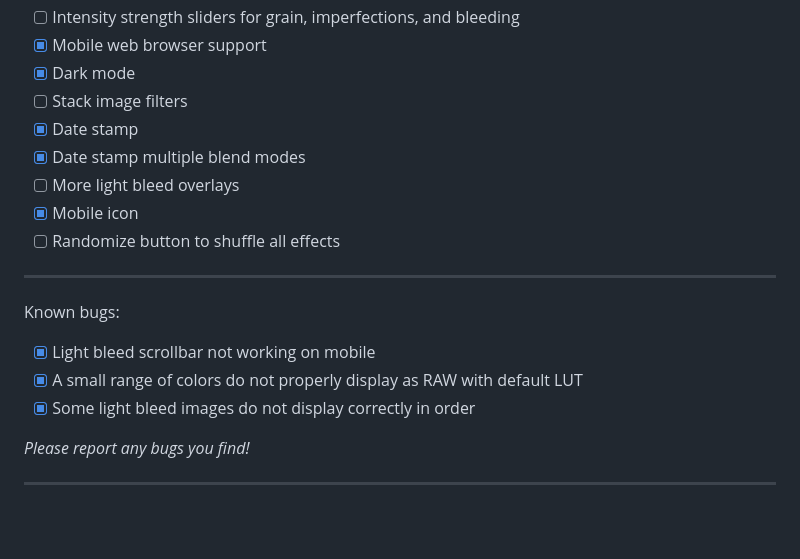
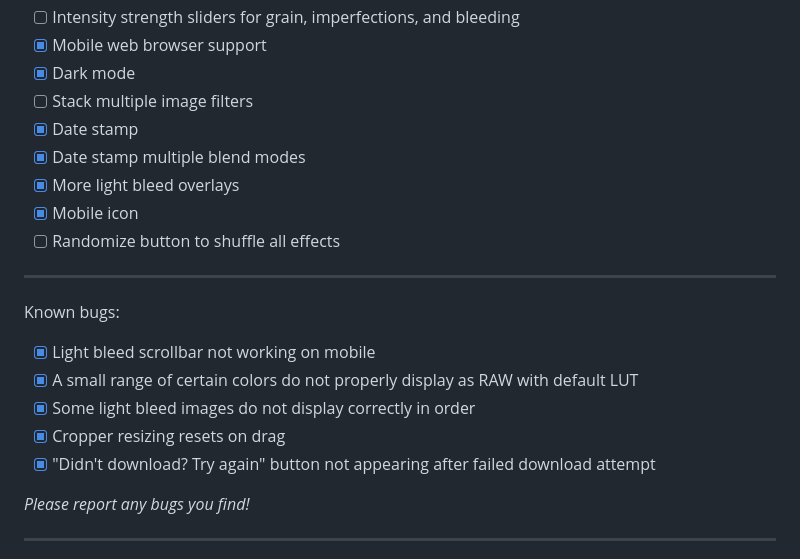
Before and after one commit to ssambender/DispoCam-Filter-2, a Markdown page: README.md, the part around the change. Drawn GitHub-style; blank space fills up the shorter version.

```diff
--- a/README.md
+++ b/README.md
@@ -63,10 +63,10 @@ Upcoming features:
 - [ ] Intensity strength sliders for grain, imperfections, and bleeding
 - [X] Mobile web browser support
 - [X] Dark mode
-- [ ] Stack image filters
+- [ ] Stack multiple image filters
 - [X] Date stamp
 - [X] Date stamp multiple blend modes
-- [ ] More light bleed overlays
+- [X] More light bleed overlays
 - [X] Mobile icon
 - [ ] Randomize button to shuffle all effects
 
@@ -74,8 +74,10 @@ Upcoming features:
 
 Known bugs:
 - [X] Light bleed scrollbar not working on mobile
-- [X] A small range of colors do not properly display as RAW with default LUT
+- [X] A small range of certain colors do not properly display as RAW with default LUT
 - [X] Some light bleed images do not display correctly in order
+- [X] Cropper resizing resets on drag
+- [X] "Didn't download? Try again" button not appearing after failed download attempt
 
 _Please report any bugs you find!_
 
```
